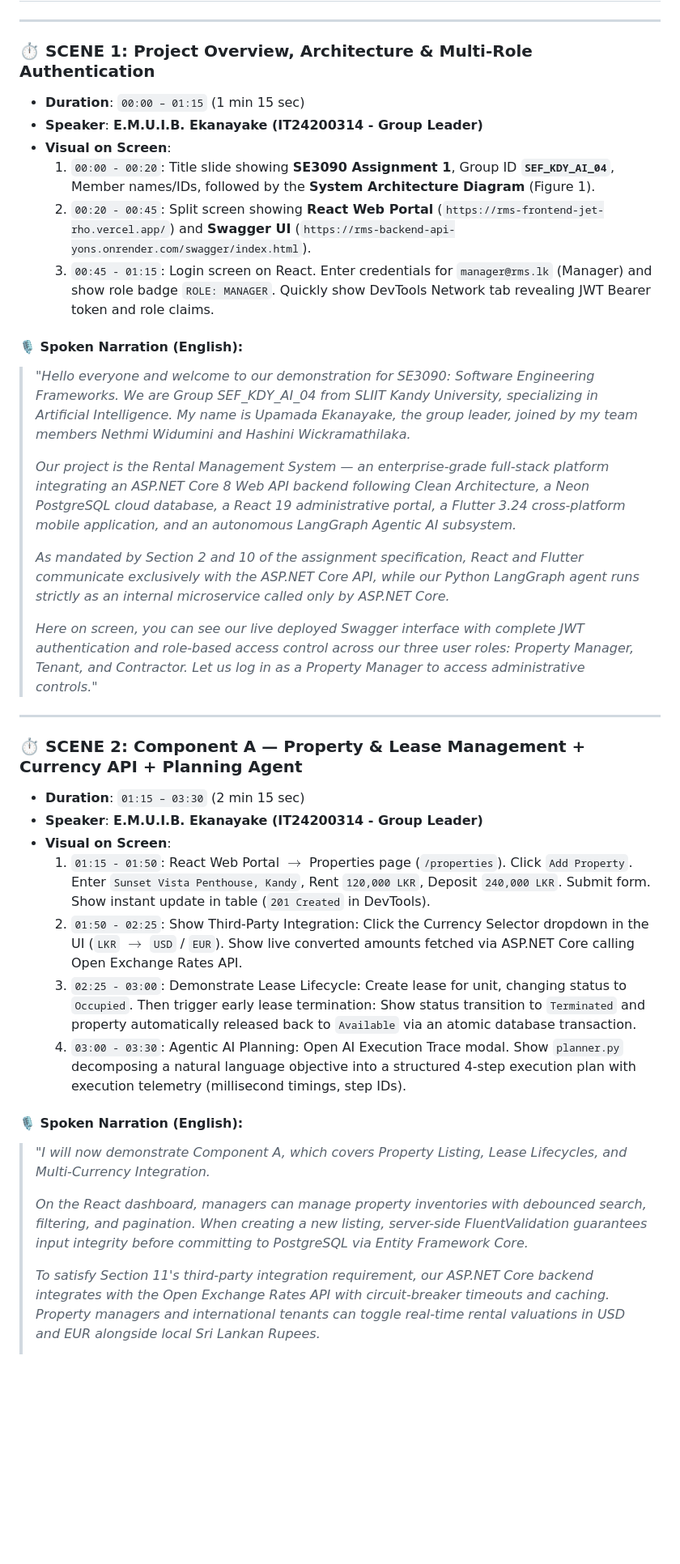
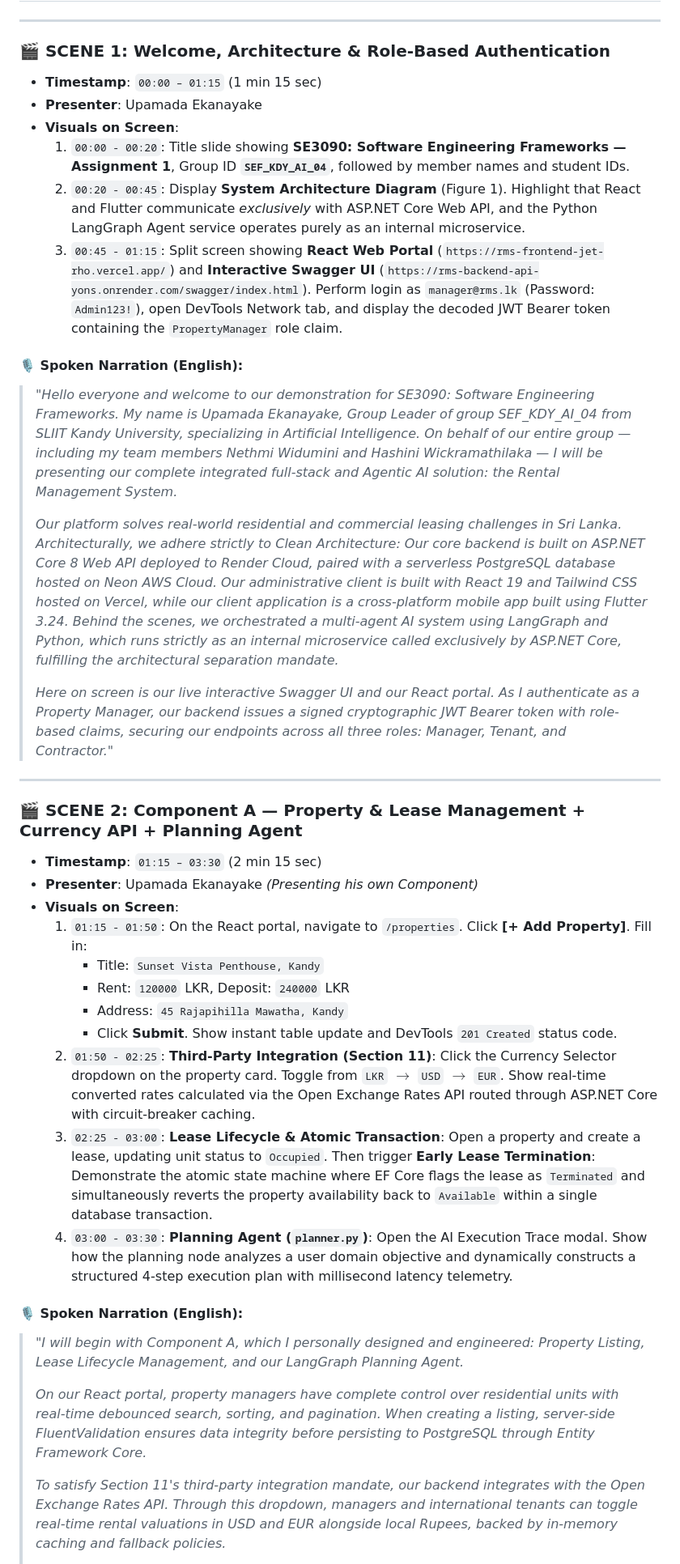
Before and after one commit to IT24200314/SE3090-RMS, a Markdown page: docs/DEMONSTRATION_VIDEO_SCRIPT_10MIN.md, the part around one of its changes. Shown at 81% size. Drawn GitHub-style; blank space fills up the shorter version.

```diff
--- a/docs/DEMONSTRATION_VIDEO_SCRIPT_10MIN.md
+++ b/docs/DEMONSTRATION_VIDEO_SCRIPT_10MIN.md
@@ -26,38 +32,43 @@
 
 ---
 
-### ⏱️ SCENE 1: Project Overview, Architecture & Multi-Role Authentication
-- **Duration**: `00:00 – 01:15` (1 min 15 sec)
-- **Speaker**: **E.M.U.I.B. Ekanayake (IT24200314 - Group Leader)**
-- **Visual on Screen**:
-  1. `00:00 - 00:20`: Title slide showing **SE3090 Assignment 1**, Group ID **`SEF_KDY_AI_04`**, Member names/IDs, followed by the **System Architecture Diagram** (Figure 1).
-  2. `00:20 - 00:45`: Split screen showing **React Web Portal** (`https://rms-frontend-jet-rho.vercel.app/`) and **Swagger UI** (`https://rms-backend-api-yons.onrender.com/swagger/index.html`).
-  3. `00:45 - 01:15`: Login screen on React. Enter credentials for `manager@rms.lk` (Manager) and show role badge `ROLE: MANAGER`. Quickly show DevTools Network tab revealing JWT Bearer token and role claims.
+### 🎬 SCENE 1: Welcome, Architecture & Role-Based Authentication
+- **Timestamp**: `00:00 – 01:15` (1 min 15 sec)
+- **Presenter**: Upamada Ekanayake
+- **Visuals on Screen**:
+  1. `00:00 - 00:20`: Title slide showing **SE3090: Software Engineering Frameworks — Assignment 1**, Group ID **`SEF_KDY_AI_04`**, followed by member names and student IDs.
+  2. `00:20 - 00:45`: Display **System Architecture Diagram** (Figure 1). Highlight that React and Flutter communicate *exclusively* with ASP.NET Core Web API, and the Python LangGraph Agent service operates purely as an internal microservice.
+  3. `00:45 - 01:15`: Split screen showing **React Web Portal** (`https://rms-frontend-jet-rho.vercel.app/`) and **Interactive Swagger UI** (`https://rms-backend-api-yons.onrender.com/swagger/index.html`). Perform login as `manager@rms.lk` (Password: `Admin123!`), open DevTools Network tab, and display the decoded JWT Bearer token containing the `PropertyManager` role claim.
 
 #### 🎙️ Spoken Narration (English):
-> *"Hello everyone and welcome to our demonstration for SE3090: Software Engineering Frameworks. We are Group SEF_KDY_AI_04 from SLIIT Kandy University, specializing in Artificial Intelligence. My name is Upamada Ekanayake, the group leader, joined by my team members Nethmi Widumini and Hashini Wickramathilaka.*
+> *"Hello everyone and welcome to our demonstration for SE3090: Software Engineering Frameworks. My name is Upamada Ekanayake, Group Leader of group SEF_KDY_AI_04 from SLIIT Kandy University, specializing in Artificial Intelligence. On behalf of our entire group — including my team members Nethmi Widumini and Hashini Wickramathilaka — I will be presenting our complete integrated full-stack and Agentic AI solution: the Rental Management System.*
 >
-> *Our project is the Rental Management System — an enterprise-grade full-stack platform integrating an ASP.NET Core 8 Web API backend following Clean Architecture, a Neon PostgreSQL cloud database, a React 19 administrative portal, a Flutter 3.24 cross-platform mobile application, and an autonomous LangGraph Agentic AI subsystem.*
+> *Our platform solves real-world residential and commercial leasing challenges in Sri Lanka. Architecturally, we adhere strictly to Clean Architecture:*
+> *Our core backend is built on ASP.NET Core 8 Web API deployed to Render Cloud, paired with a serverless PostgreSQL database hosted on Neon AWS Cloud.*
+> *Our administrative client is built with React 19 and Tailwind CSS hosted on Vercel, while our client application is a cross-platform mobile app built using Flutter 3.24.*
+> *Behind the scenes, we orchestrated a multi-agent AI system using LangGraph and Python, which runs strictly as an internal microservice called exclusively by ASP.NET Core, fulfilling the architectural separation mandate.*
 >
-> *As mandated by Section 2 and 10 of the assignment specification, React and Flutter communicate exclusively with the ASP.NET Core API, while our Python LangGraph agent runs strictly as an internal microservice called only by ASP.NET Core.*
->
-> *Here on screen, you can see our live deployed Swagger interface with complete JWT authentication and role-based access control across our three user roles: Property Manager, Tenant, and Contractor. Let us log in as a Property Manager to access administrative controls."*
+> *Here on screen is our live interactive Swagger UI and our React portal. As I authenticate as a Property Manager, our backend issues a signed cryptographic JWT Bearer token with role-based claims, securing our endpoints across all three roles: Manager, Tenant, and Contractor."*
 
 ---
 
-### ⏱️ SCENE 2: Component A — Property & Lease Management + Currency API + Planning Agent
-- **Duration**: `01:15 – 03:30` (2 min 15 sec)
-- **Speaker**: **E.M.U.I.B. Ekanayake (IT24200314 - Group Leader)**
-- **Visual on Screen**:
-  1. `01:15 - 01:50`: React Web Portal $\rightarrow$ Properties page (`/properties`). Click `Add Property`. Enter `Sunset Vista Penthouse, Kandy`, Rent `120,000 LKR`, Deposit `240,000 LKR`. Submit form. Show instant update in table (`201 Created` in DevTools).
-  2. `01:50 - 02:25`: Show Third-Party Integration: Click the Currency Selector dropdown in the UI (`LKR` $\rightarrow$ `USD` / `EUR`). Show live converted amounts fetched via ASP.NET Core calling Open Exchange Rates API.
-  3. `02:25 - 03:00`: Demonstrate Lease Lifecycle: Create lease for unit, changing status to `Occupied`. Then trigger early lease termination: Show status transition to `Terminated` and property automatically released back to `Available` via an atomic database transaction.
-  4. `03:00 - 03:30`: Agentic AI Planning: Open AI Execution Trace modal. Show `planner.py` decomposing a natural language objective into a structured 4-step execution plan with execution telemetry (millisecond timings, step IDs).
+### 🎬 SCENE 2: Component A — Property & Lease Management + Currency API + Planning Agent
+- **Timestamp**: `01:15 – 03:30` (2 min 15 sec)
+- **Presenter**: Upamada Ekanayake *(Presenting his own Component)*
+- **Visuals on Screen**:
+  1. `01:15 - 01:50`: On the React portal, navigate to `/properties`. Click **[+ Add Property]**. Fill in:
+     - Title: `Sunset Vista Penthouse, Kandy`
+     - Rent: `120000` LKR, Deposit: `240000` LKR
+     - Address: `45 Rajapihilla Mawatha, Kandy`
+     - Click **Submit**. Show instant table update and DevTools `201 Created` status code.
+  2. `01:50 - 02:25`: **Third-Party Integration (Section 11)**: Click the Currency Selector dropdown on the property card. Toggle from `LKR` $\rightarrow$ `USD` $\rightarrow$ `EUR`. Show real-time converted rates calculated via the Open Exchange Rates API routed through ASP.NET Core with circuit-breaker caching.
+  3. `02:25 - 03:00`: **Lease Lifecycle & Atomic Transaction**: Open a property and create a lease, updating unit status to `Occupied`. Then trigger **Early Lease Termination**: Demonstrate the atomic state machine where EF Core flags the lease as `Terminated` and simultaneously reverts the property availability back to `Available` within a single database transaction.
+  4. `03:00 - 03:30`: **Planning Agent (`planner.py`)**: Open the AI Execution Trace modal. Show how the planning node analyzes a user domain objective and dynamically constructs a structured 4-step execution plan with millisecond latency telemetry.
 
 #### 🎙️ Spoken Narration (English):
-> *"I will now demonstrate Component A, which covers Property Listing, Lease Lifecycles, and Multi-Currency Integration.*
+> *"I will begin with Component A, which I personally designed and engineered: Property Listing, Lease Lifecycle Management, and our LangGraph Planning Agent.*
 >
-> *On the React dashboard, managers can manage property inventories with debounced search, filtering, and pagination. When creating a new listing, server-side FluentValidation guarantees input integrity before committing to PostgreSQL via Entity Framework Core.*
+> *On our React portal, property managers have complete control over residential units with real-time debounced search, sorting, and pagination. When creating a listing, server-side FluentValidation ensures data integrity before persisting to PostgreSQL through Entity Framework Core.*
 >
-> *To satisfy Section 11's third-party integration requirement, our ASP.NET Core backend integrates with the Open Exchange Rates API with circuit-breaker timeouts and caching. Property managers and international tenants can toggle real-time rental valuations in USD and EUR alongside local Sri Lankan Rupees.*
+> *To satisfy Section 11's third-party integration mandate, our backend integrates with the Open Exchange Rates API. Through this dropdown, managers and international tenants can toggle real-time rental valuations in USD and EUR alongside local Rupees, backed by in-memory caching and fallback policies.*
 >
```
Also changed, not shown: other parts of docs/DEMONSTRATION_VIDEO_SCRIPT_10MIN.md (+117 -111 lines).
